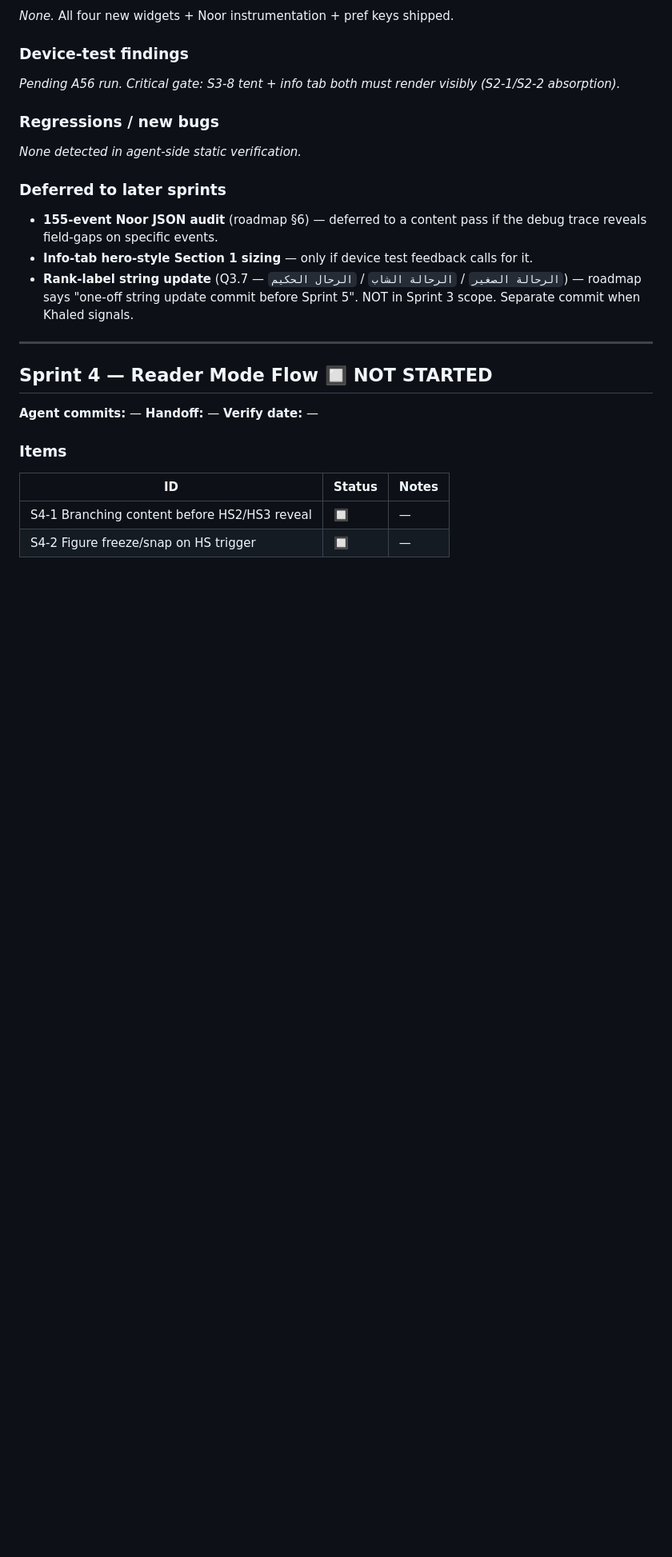
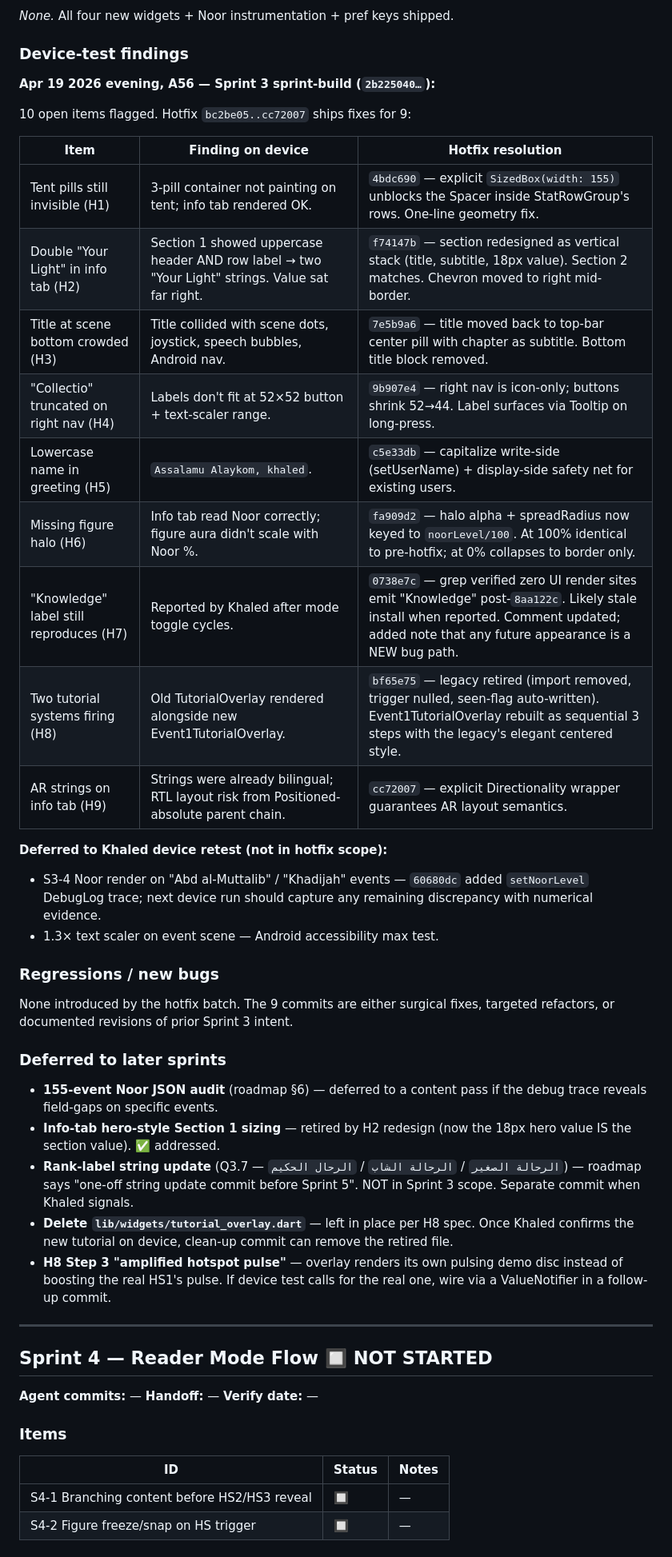
Before and after one commit to Duwaik/rawi-journey, a Markdown page: doc/RAWI_R25_PROGRESS_TRACKER.md, the part around one of its changes. Shown at 80% size. Drawn GitHub-style; blank space fills up the shorter version.

```diff
--- a/doc/RAWI_R25_PROGRESS_TRACKER.md
+++ b/doc/RAWI_R25_PROGRESS_TRACKER.md
@@ -157,17 +158,39 @@ _None._ All four new widgets + Noor instrumentation + pref keys shipped.
 
 ### Device-test findings
 
-_Pending A56 run. Critical gate: S3-8 tent + info tab both must render visibly (S2-1/S2-2 absorption)._
+**Apr 19 2026 evening, A56 — Sprint 3 sprint-build (`2b225040…`):**
+
+10 open items flagged. Hotfix `bc2be05..cc72007` ships fixes for 9:
+
+| Item | Finding on device | Hotfix resolution |
+|------|-------------------|-------------------|
+| Tent pills still invisible (H1) | 3-pill container not painting on tent; info tab rendered OK. | `4bdc690` — explicit `SizedBox(width: 155)` unblocks the Spacer inside StatRowGroup's rows. One-line geometry fix. |
+| Double "Your Light" in info tab (H2) | Section 1 showed uppercase header AND row label → two "Your Light" strings. Value sat far right. | `f74147b` — section redesigned as vertical stack (title, subtitle, 18px value). Section 2 matches. Chevron moved to right mid-border. |
+| Title at scene bottom crowded (H3) | Title collided with scene dots, joystick, speech bubbles, Android nav. | `7e5b9a6` — title moved back to top-bar center pill with chapter as subtitle. Bottom title block removed. |
+| "Collectio" truncated on right nav (H4) | Labels don't fit at 52×52 button + text-scaler range. | `9b907e4` — right nav is icon-only; buttons shrink 52→44. Label surfaces via Tooltip on long-press. |
+| Lowercase name in greeting (H5) | `Assalamu Alaykom, khaled`. | `c5e33db` — capitalize write-side (setUserName) + display-side safety net for existing users. |
+| Missing figure halo (H6) | Info tab read Noor correctly; figure aura didn't scale with Noor %. | `fa909d2` — halo alpha + spreadRadius now keyed to `noorLevel/100`. At 100% identical to pre-hotfix; at 0% collapses to border only. |
+| "Knowledge" label still reproduces (H7) | Reported by Khaled after mode toggle cycles. | `0738e7c` — grep verified zero UI render sites emit "Knowledge" post-`8aa122c`. Likely stale install when reported. Comment updated; added note that any future appearance is a NEW bug path. |
+| Two tutorial systems firing (H8) | Old TutorialOverlay rendered alongside new Event1TutorialOverlay. | `bf65e75` — legacy retired (import removed, trigger nulled, seen-flag auto-written). Event1TutorialOverlay rebuilt as sequential 3 steps with the legacy's elegant centered style. |
+| AR strings on info tab (H9) | Strings were already bilingual; RTL layout risk from Positioned-absolute parent chain. | `cc72007` — explicit Directionality wrapper guarantees AR layout semantics. |
+
+**Deferred to Khaled device retest (not in hotfix scope):**
+- S3-4 Noor render on "Abd al-Muttalib" / "Khadijah" events — `60680dc` added `setNoorLevel` DebugLog trace; next device run should capture any remaining discrepancy with numerical evidence.
+- 1.3× text scaler on event scene — Android accessibility max test.
 
 ### Regressions / new bugs
 
-_None detected in agent-side static verification._
+None introduced by the hotfix batch. The 9 commits are either surgical
+fixes, targeted refactors, or documented revisions of prior Sprint 3
+intent.
 
 ### Deferred to later sprints
 
 - **155-event Noor JSON audit** (roadmap §6) — deferred to a content pass if the debug trace reveals field-gaps on specific events.
-- **Info-tab hero-style Section 1 sizing** — only if device test feedback calls for it.
+- **Info-tab hero-style Section 1 sizing** — retired by H2 redesign (now the 18px hero value IS the section value). ✅ addressed.
 - **Rank-label string update** (Q3.7 — `الرحالة الصغير` / `الرحالة الشاب` / `الرحال الحكيم`) — roadmap says "one-off string update commit before Sprint 5". NOT in Sprint 3 scope. Separate commit when Khaled signals.
+- **Delete `lib/widgets/tutorial_overlay.dart`** — left in place per H8 spec. Once Khaled confirms the new tutorial on device, clean-up commit can remove the retired file.
+- **H8 Step 3 "amplified hotspot pulse"** — overlay renders its own pulsing demo disc instead of boosting the real HS1's pulse. If device test calls for the real one, wire via a ValueNotifier in a follow-up commit.
 
 ---
 
```
Also changed, not shown: other parts of doc/RAWI_R25_PROGRESS_TRACKER.md (+7 -6 lines), doc/RAWI_R25_S3_HF_HANDOFF.md (added, +140 -0 lines), doc/RAWI_R25_SPRINT_ROADMAP.md (+1 -1 lines).
